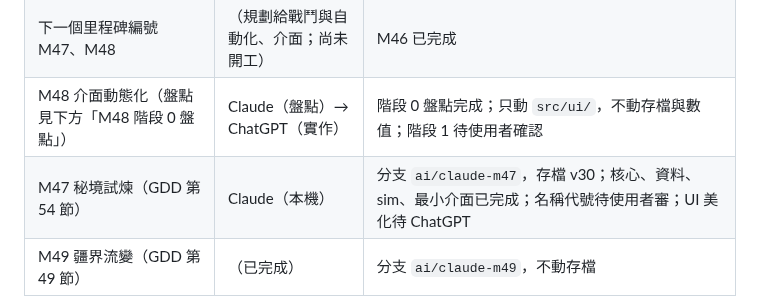
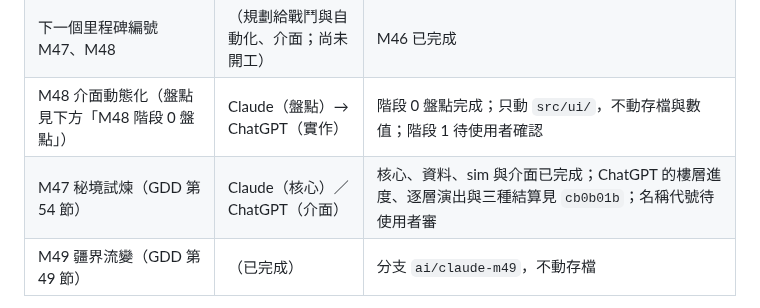
Before and after one commit to qwq6666666/xiuxian-game, a Markdown page: docs/TODO.md, the part around the change. GitHub-like rendering.

```diff
--- a/docs/TODO.md
+++ b/docs/TODO.md
@@ -12,7 +12,7 @@
 | M51 領與國家脫鉤、國家數可調（GDD 第 51 節）、M52 S2、M53 S3 | Claude（本機） | 已完成，分支 ai/claude-m51（存檔 v29）；使用者已授權自主執行至 M53 |
 | 下一個里程碑編號 M47、M48 | （規劃給戰鬥與自動化、介面；尚未開工） | M46 已完成 |
 | M48 介面動態化（盤點見下方「M48 階段 0 盤點」） | Claude（盤點）→ ChatGPT（實作） | 階段 0 盤點完成；只動 `src/ui/`，不動存檔與數值；階段 1 待使用者確認 |
-| M47 秘境試煉（GDD 第 54 節） | Claude（本機） | 分支 `ai/claude-m47`，存檔 v30；核心、資料、sim、最小介面已完成；名稱代號待使用者審；UI 美化待 ChatGPT |
+| M47 秘境試煉（GDD 第 54 節） | Claude（核心）／ChatGPT（介面） | 核心、資料、sim 與介面已完成；ChatGPT 的樓層進度、逐層演出與三種結算見 `cb0b01b`；名稱代號待使用者審 |
 | M49 疆界流變（GDD 第 49 節） | （已完成） | 分支 `ai/claude-m49`，不動存檔 |
 
 要動存檔結構或 `types.ts`、共用核心函式前，先把這張表改成自己佔用並 push，另一邊看到就不要同時動。
```
Also changed, not shown: docs/handoff/chatgpt.md (+9 -0 lines).
